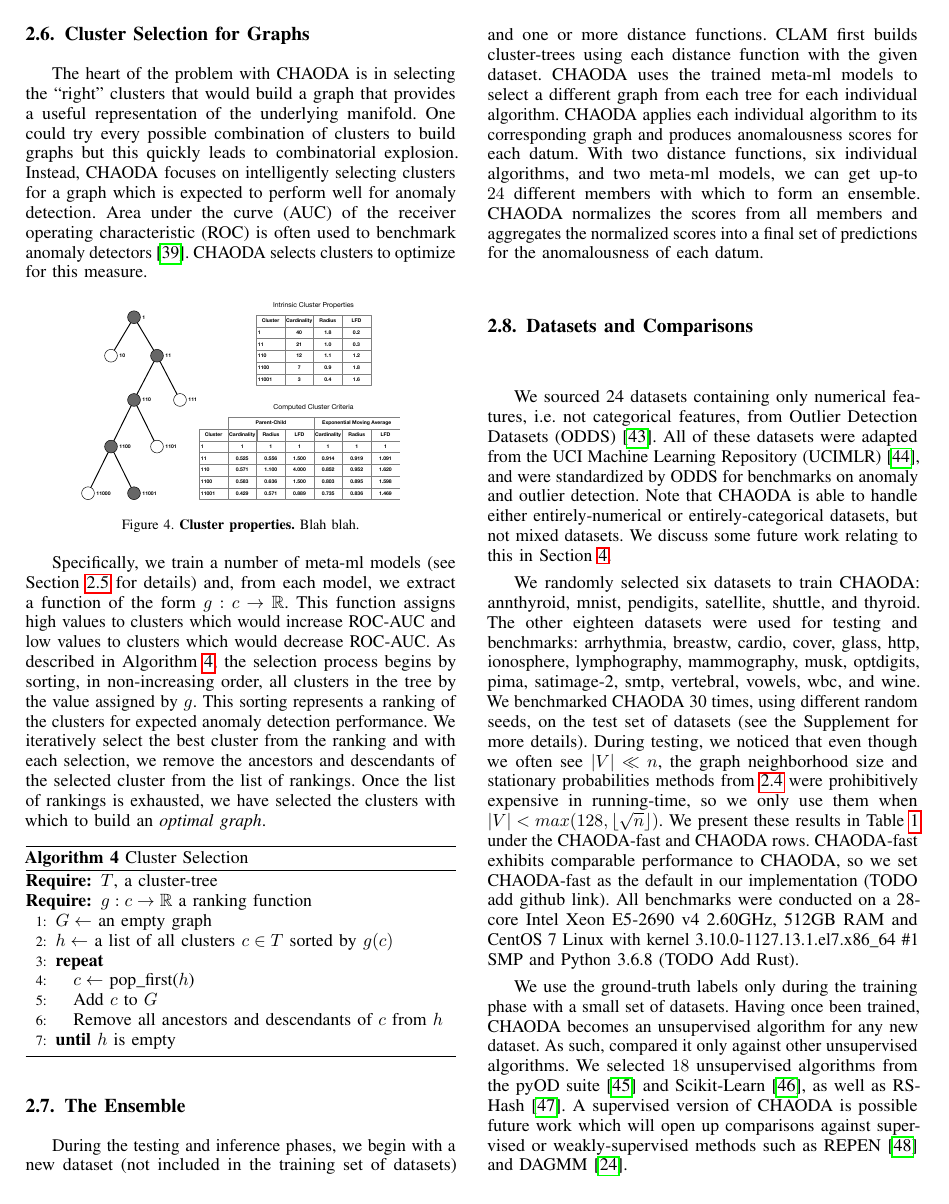
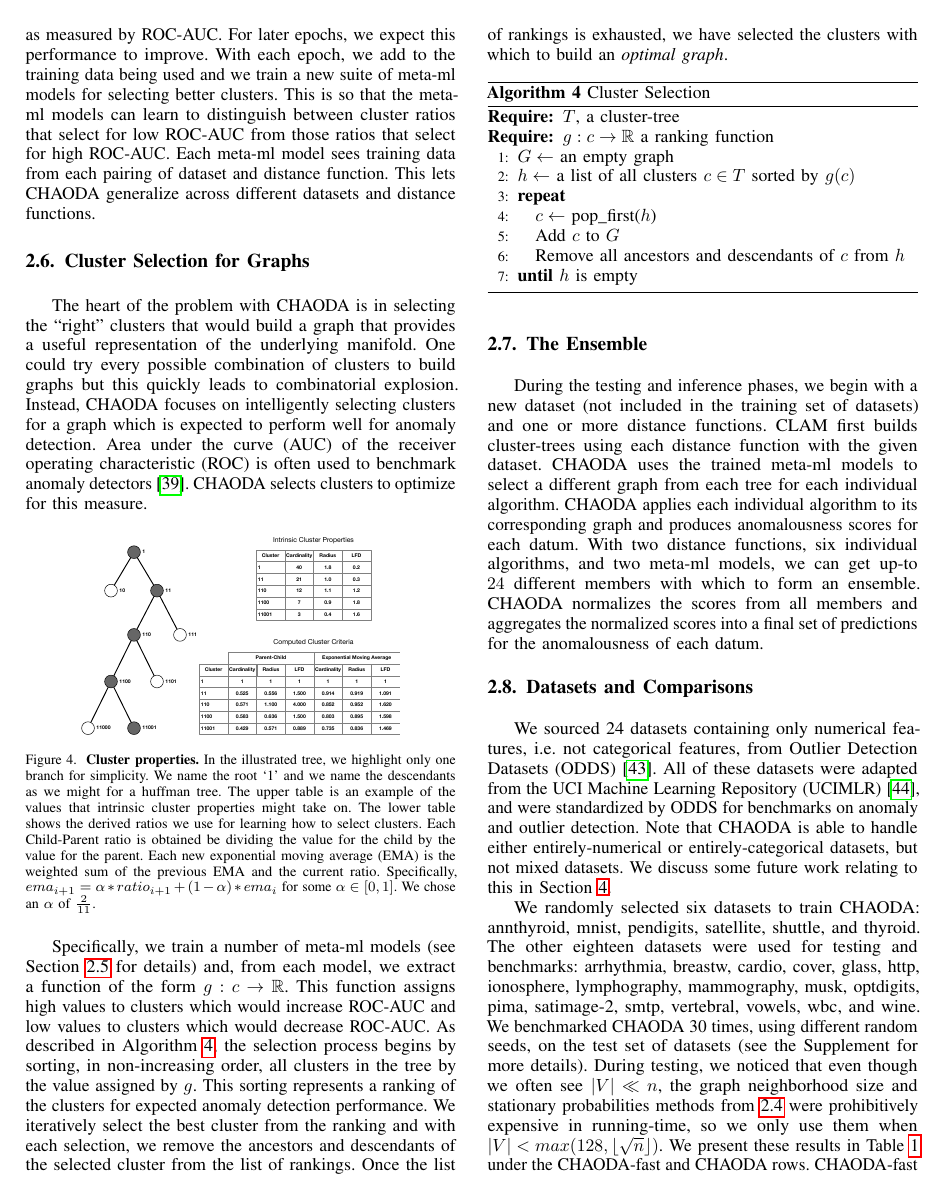
Before and after one commit to URI-ABD/chaoda-paper, a LaTeX paper (paper.tex, which reads sections/2-methods.tex): page 7 of 11. Compiled offline with pdfLaTeX.

Commit message:
added captions

```diff
--- a/sections/2-methods.tex
+++ b/sections/2-methods.tex
@@ -313,8 +321,17 @@ CHAODA selects clusters to optimize for this measure.
 \begin{figure}[ht!]
     \centering
     \includegraphics[width=2.5in]{images/chaoda-cluster-properties.pdf}
-    \caption{\textbf{Cluster properties.}
-        Blah blah.}
+    \caption{
+        \textbf{Cluster properties.}
+        In the illustrated tree, we highlight only one branch for simplicity.
+        We name the root `1' and we name the descendants as we might for a huffman tree.
+        The upper table is an example of the values that intrinsic cluster properties might take on.
+        The lower table shows the derived ratios we use for learning how to select clusters.
+        Each Child-Parent ratio is obtained be dividing the value for the child by the value for the parent.
+        Each new exponential moving average (EMA) is the weighted sum of the previous EMA and the current ratio.
+        Specifically, $ema_{i+1} = \alpha * ratio_{i + 1} + (1 - \alpha) * ema_i$ for some $\alpha \in [0, 1]$.
+        We chose an $\alpha$ of $\frac{2}{11}$.
+    }
     \label{fig:methods:cluster-properties}
 \end{figure}
 
```
Also changed, not shown: sections/2-methods.tex (12 more changed lines).
